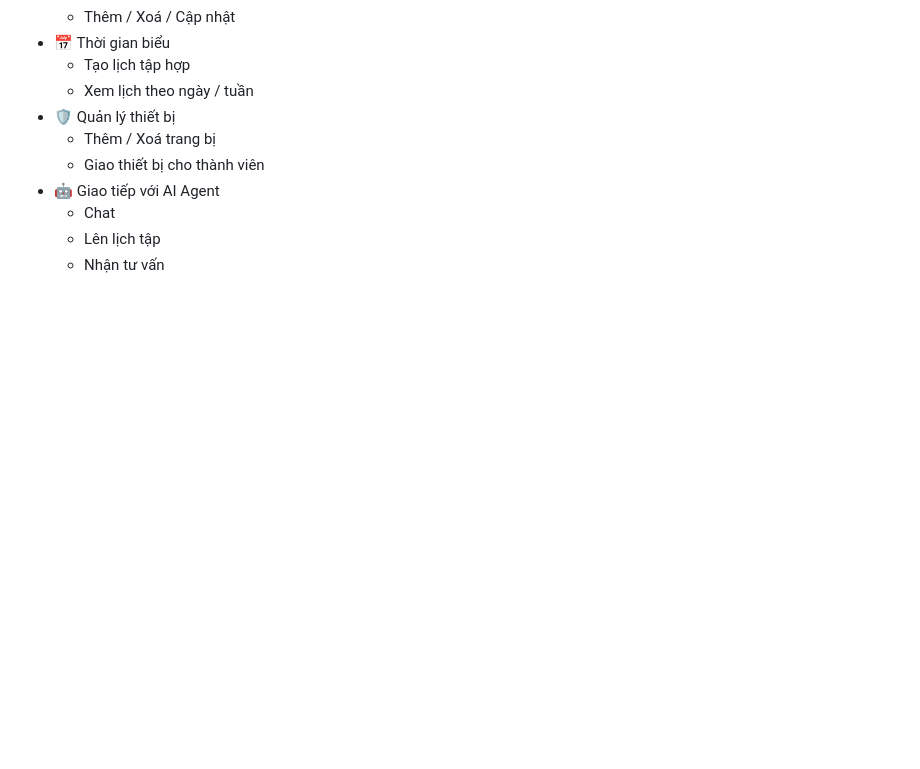
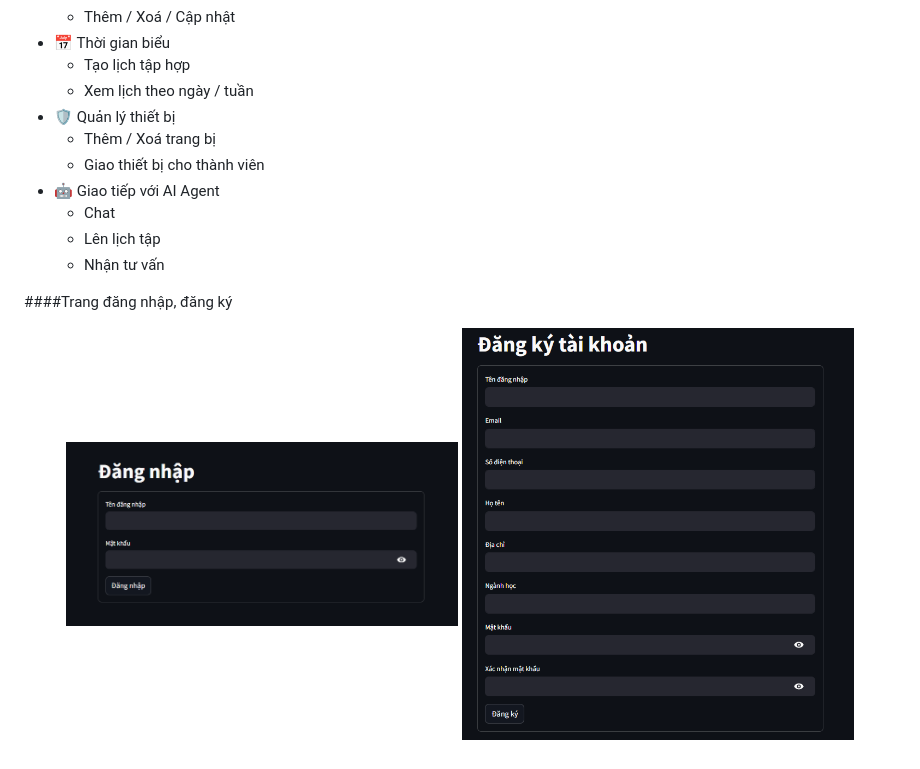
Before and after one commit to CallMeGovos/HEMA-club, a Markdown page: README.md, the part around the change. GitHub-like rendering; pictures changed too: images/login.png (added), images/register.png (added); blank space fills up the shorter version.

```diff
--- a/README.md
+++ b/README.md
@@ -20,3 +20,9 @@
   - Chat
   - Lên lịch tập
   - Nhận tư vấn
+
+####Trang đăng nhập, đăng ký
+<p align="center">
+  <img src="images/login.png" alt="Login" width="45%"/>
+  <img src="images/register.png" alt="Register" width="45%"/>
+</p>
```
